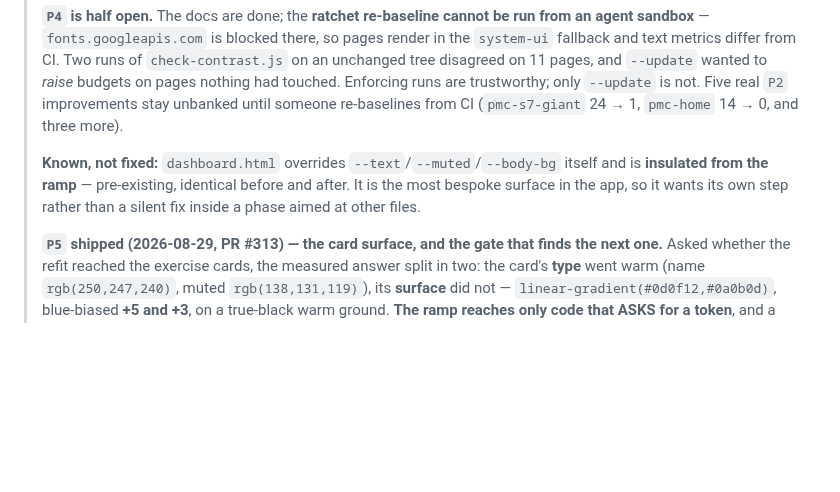
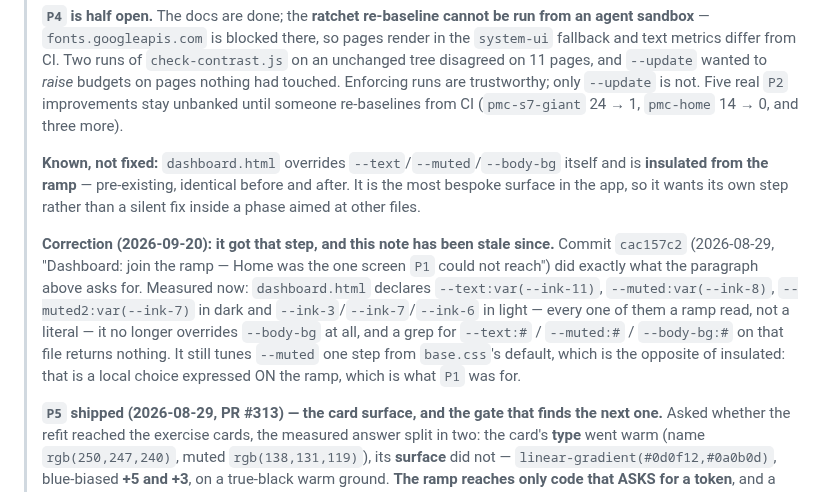
Before and after one commit to mcross2298/4-Weeks-to-Open-, a Markdown page: CLAUDE.md, the part around the change. Drawn GitHub-style; blank space fills up the shorter version.

Commit message:
Correct the stale "dashboard is insulated from the ink ramp" note
premium-design-roadmap.md's P4 section records dashboard.html as overriding
--text/--muted/--body-bg itself and therefore "insulated from the ramp",
wanting its own step. It got that step three weeks ago: commit cac157c2
(2026-08-29, "Dashboard: join the ramp -- Home was the one screen P1 could
not reach").

Measured now rather than assumed:

  dark   --text:var(--ink-11)  --muted:var(--ink-8)  --muted2:var(--ink-7)
  light  --text:var(--ink-3)   --muted:var(--ink-7)  --muted2:var(--ink-6)

Every one a ramp read, not a literal. --body-bg is no longer overridden at
all, and a grep for --text:# / --muted:# / --body-bg:# on that file returns
nothing. It still tunes --muted one step from base.css's default, which is
the opposite of insulated: a local choice expressed ON the ramp is what P1
was for.

Documentation only.

Co-Authored-By: Claude Opus 5 <noreply@anthropic.com>
Claude-Session: https://claude.ai/code/session_012jLiFKRPJj7Tn7KcdnN4Ci

```diff
--- a/CLAUDE.md
+++ b/CLAUDE.md
@@ -1206,6 +1206,18 @@ Whenever asked to **create a new program**, follow this pipeline exactly:
 > after. It is the most bespoke surface in the app, so it wants its own step
 > rather than a silent fix inside a phase aimed at other files.
 >
+> **Correction (2026-09-20): it got that step, and this note has been stale
+> since.** Commit `cac157c2` (2026-08-29, "Dashboard: join the ramp — Home was
+> the one screen `P1` could not reach") did exactly what the paragraph above
+> asks for. Measured now: `dashboard.html` declares `--text:var(--ink-11)`,
+> `--muted:var(--ink-8)`, `--muted2:var(--ink-7)` in dark and
+> `--ink-3`/`--ink-7`/`--ink-6` in light — every one of them a ramp read, not a
+> literal — it no longer overrides `--body-bg` at all, and a grep for
+> `--text:#` / `--muted:#` / `--body-bg:#` on that file returns nothing. It
+> still tunes `--muted` one step from `base.css`'s default, which is the
+> opposite of insulated: that is a local choice expressed ON the ramp, which is
+> what `P1` was for.
+>
 > **`P5` shipped (2026-08-29, PR #313) — the card surface, and the gate that finds the
 > next one.** Asked whether the refit reached the exercise cards, the measured
 > answer split in two: the card's **type** went warm (name `rgb(250,247,240)`,
```
